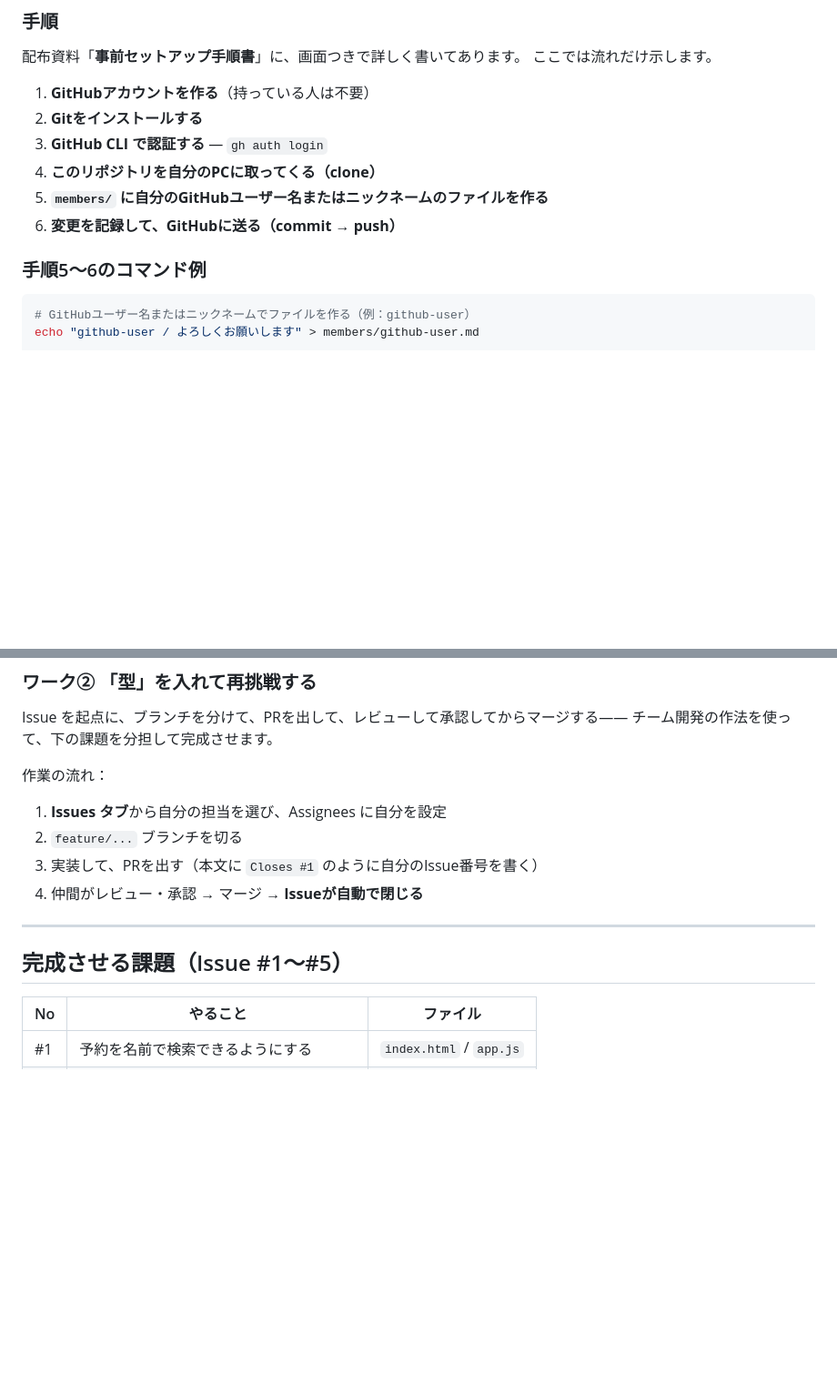
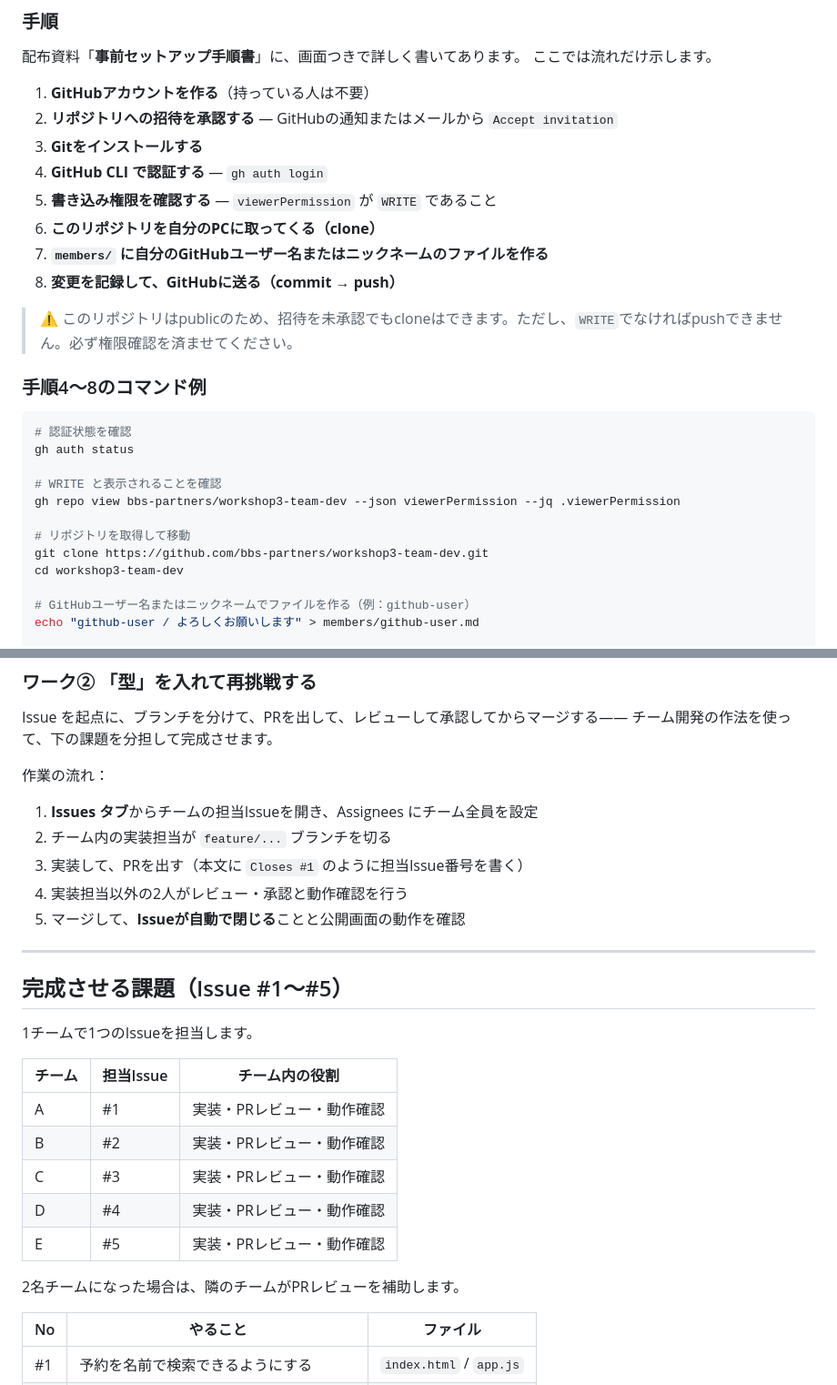
Before and after one commit to bbs-partners/workshop3-team-dev, a Markdown page: README.md, 2 parts joined by grey strips. Shown at 91% size. Drawn GitHub-style; blank space fills up the shorter version.

Commit message:
docs: align workshop setup and team assignments

````diff
--- a/README.md
+++ b/README.md
@@ -44,15 +44,29 @@ workshop3-team-dev/
 ここでは流れだけ示します。
 
 1. **GitHubアカウントを作る**（持っている人は不要）
-2. **Gitをインストールする**
-3. **GitHub CLI で認証する** — `gh auth login`
-4. **このリポジトリを自分のPCに取ってくる（clone）**
-5. **`members/` に自分のGitHubユーザー名またはニックネームのファイルを作る**
-6. **変更を記録して、GitHubに送る（commit → push）**
+2. **リポジトリへの招待を承認する** — GitHubの通知またはメールから `Accept invitation`
+3. **Gitをインストールする**
+4. **GitHub CLI で認証する** — `gh auth login`
+5. **書き込み権限を確認する** — `viewerPermission` が `WRITE` であること
+6. **このリポジトリを自分のPCに取ってくる（clone）**
+7. **`members/` に自分のGitHubユーザー名またはニックネームのファイルを作る**
+8. **変更を記録して、GitHubに送る（commit → push）**
 
-### 手順5〜6のコマンド例
+> ⚠️ このリポジトリはpublicのため、招待を未承認でもcloneはできます。ただし、`WRITE`でなければpushできません。必ず権限確認を済ませてください。
+
+### 手順4〜8のコマンド例
 
 ```bash
+# 認証状態を確認
+gh auth status
+
+# WRITE と表示されることを確認
+gh repo view bbs-partners/workshop3-team-dev --json viewerPermission --jq .viewerPermission
+
+# リポジトリを取得して移動
+git clone https://github.com/bbs-partners/workshop3-team-dev.git
+cd workshop3-team-dev
+
 # GitHubユーザー名またはニックネームでファイルを作る（例：github-user）
 echo "github-user / よろしくお願いします" > members/github-user.md
 
@@ -80,14 +94,27 @@ Issue を起点に、ブランチを分けて、PRを出して、レビューし
 チーム開発の作法を使って、下の課題を分担して完成させます。
 
 作業の流れ：
-1. **Issues タブ**から自分の担当を選び、Assignees に自分を設定
-2. `feature/...` ブランチを切る
-3. 実装して、PRを出す（本文に `Closes #1` のように自分のIssue番号を書く）
-4. 仲間がレビュー・承認 → マージ → **Issueが自動で閉じる**
+1. **Issues タブ**からチームの担当Issueを開き、Assignees にチーム全員を設定
+2. チーム内の実装担当が `feature/...` ブランチを切る
+3. 実装して、PRを出す（本文に `Closes #1` のように担当Issue番号を書く）
+4. 実装担当以外の2人がレビュー・承認と動作確認を行う
+5. マージして、**Issueが自動で閉じる**ことと公開画面の動作を確認
 
 ---
 
 ## 完成させる課題（Issue #1〜#5）
+
+1チームで1つのIssueを担当します。
+
+| チーム | 担当Issue | チーム内の役割 |
+|-------|----------|----------------|
+| A | #1 | 実装・PRレビュー・動作確認 |
+| B | #2 | 実装・PRレビュー・動作確認 |
+| C | #3 | 実装・PRレビュー・動作確認 |
+| D | #4 | 実装・PRレビュー・動作確認 |
+| E | #5 | 実装・PRレビュー・動作確認 |
+
+2名チームになった場合は、隣のチームがPRレビューを補助します。
 
 | No | やること | ファイル |
 |----|---------|---------|
````
Also changed, not shown: TODO.md (+12 -12 lines).
